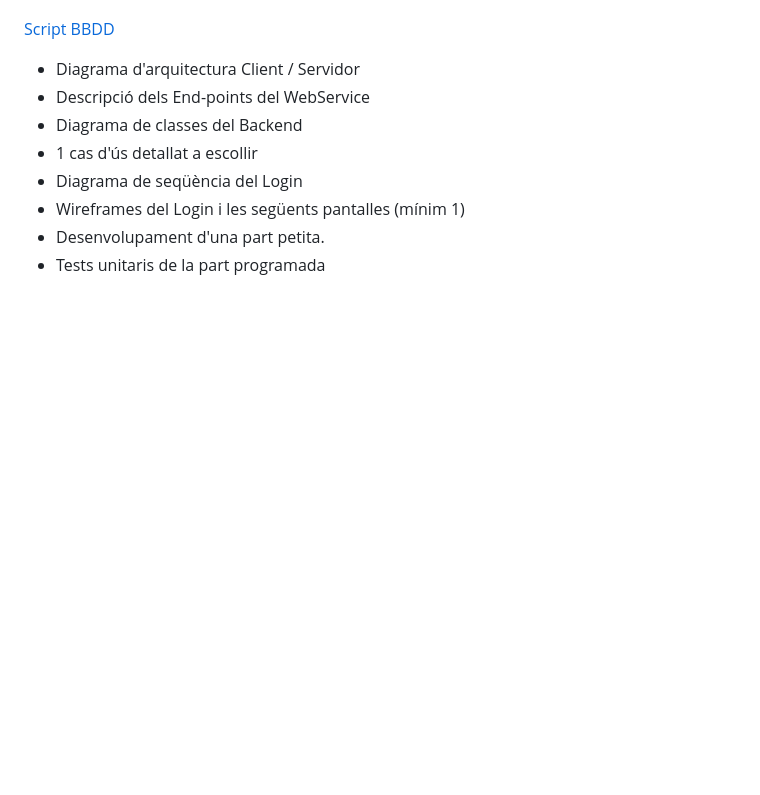
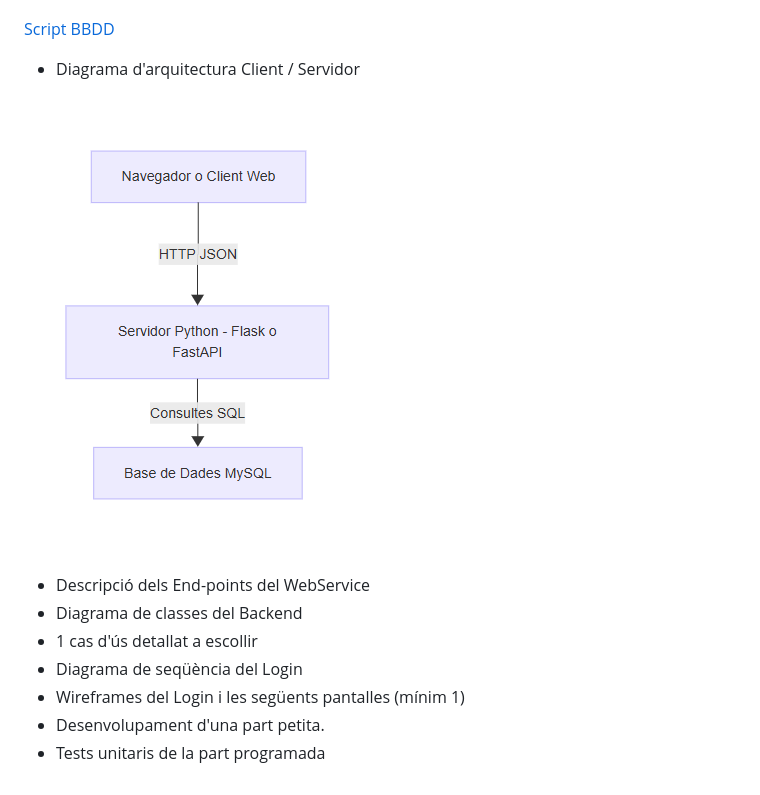
Before and after one commit to lauragrr1/Projecte-Entorns, a Markdown page: README.md, the part around the change. Rendered like a GitHub page; pictures changed too: diagramaArquitectura.png (added); blank space fills up the shorter version.

Commit message:
arq

```diff
--- a/README.md
+++ b/README.md
@@ -46,6 +46,9 @@ Aplicació per gestionar l'adopció de gats. Els usuaris poden veure els gats di
 [Script BBDD](script.txt)
 
 - Diagrama d'arquitectura Client / Servidor
+
+![Diagrama Arquitectura](diagramaArquitectura.png)
+
 - Descripció dels End-points del WebService
 - Diagrama de classes del Backend
 - 1 cas d'ús detallat a escollir
```
